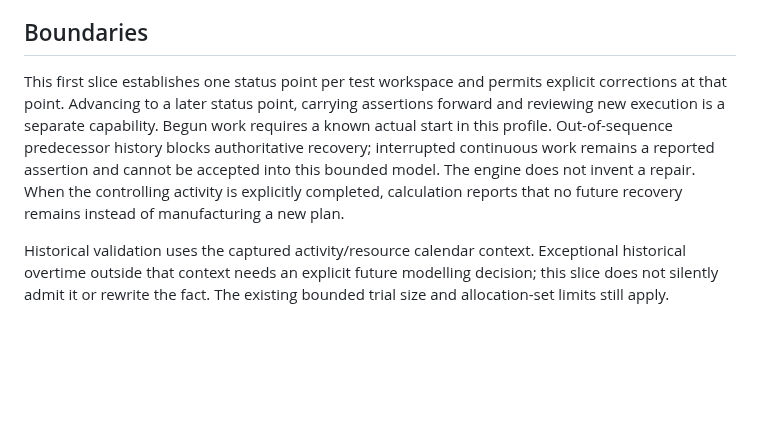
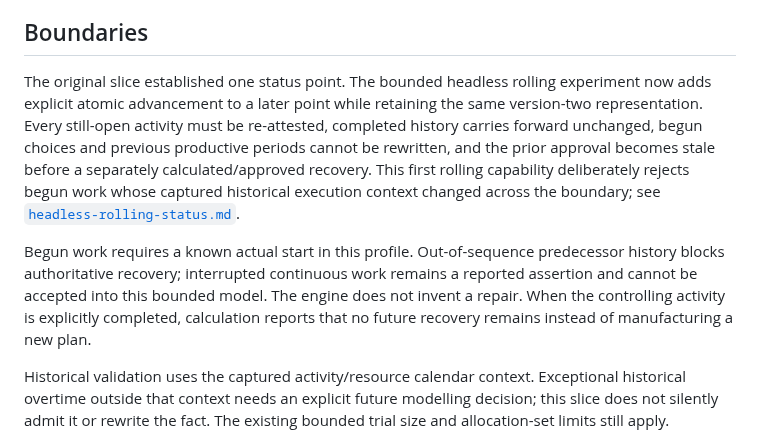
Before and after one commit to dezrobbo1/PM-Software, a Markdown page: docs/accepted-progress-executable-remainder.md, the part around the change. Drawn GitHub-style; blank space fills up the shorter version.

Commit message:
Record bounded rolling status capability

```diff
--- a/docs/accepted-progress-executable-remainder.md
+++ b/docs/accepted-progress-executable-remainder.md
@@ -153,15 +153,22 @@ partial outages for an interchangeable group remain unsupported.
 
 ## Boundaries
 
-This first slice establishes one status point per test workspace and permits
-explicit corrections at that point. Advancing to a later status point, carrying
-assertions forward and reviewing new execution is a separate capability. Begun
-work requires a known actual start in this profile. Out-of-sequence predecessor
-history blocks authoritative recovery; interrupted continuous work remains a
-reported assertion and cannot be accepted into this bounded model. The engine
-does not invent a repair. When the controlling
-activity is explicitly completed, calculation reports that no future recovery
-remains instead of manufacturing a new plan.
+The original slice established one status point. The bounded headless rolling
+experiment now adds explicit atomic advancement to a later point while retaining
+the same version-two representation. Every still-open activity must be
+re-attested, completed history carries forward unchanged, begun choices and
+previous productive periods cannot be rewritten, and the prior approval becomes
+stale before a separately calculated/approved recovery. This first rolling
+capability deliberately rejects begun work whose captured historical execution
+context changed across the boundary; see
+[`headless-rolling-status.md`](headless-rolling-status.md).
+
+Begun work requires a known actual start in this profile. Out-of-sequence
+predecessor history blocks authoritative recovery; interrupted continuous work
+remains a reported assertion and cannot be accepted into this bounded model.
+The engine does not invent a repair. When the controlling activity is explicitly
+completed, calculation reports that no future recovery remains instead of
+manufacturing a new plan.
 
 Historical validation uses the captured activity/resource calendar context.
 Exceptional historical overtime outside that context needs an explicit future
```
